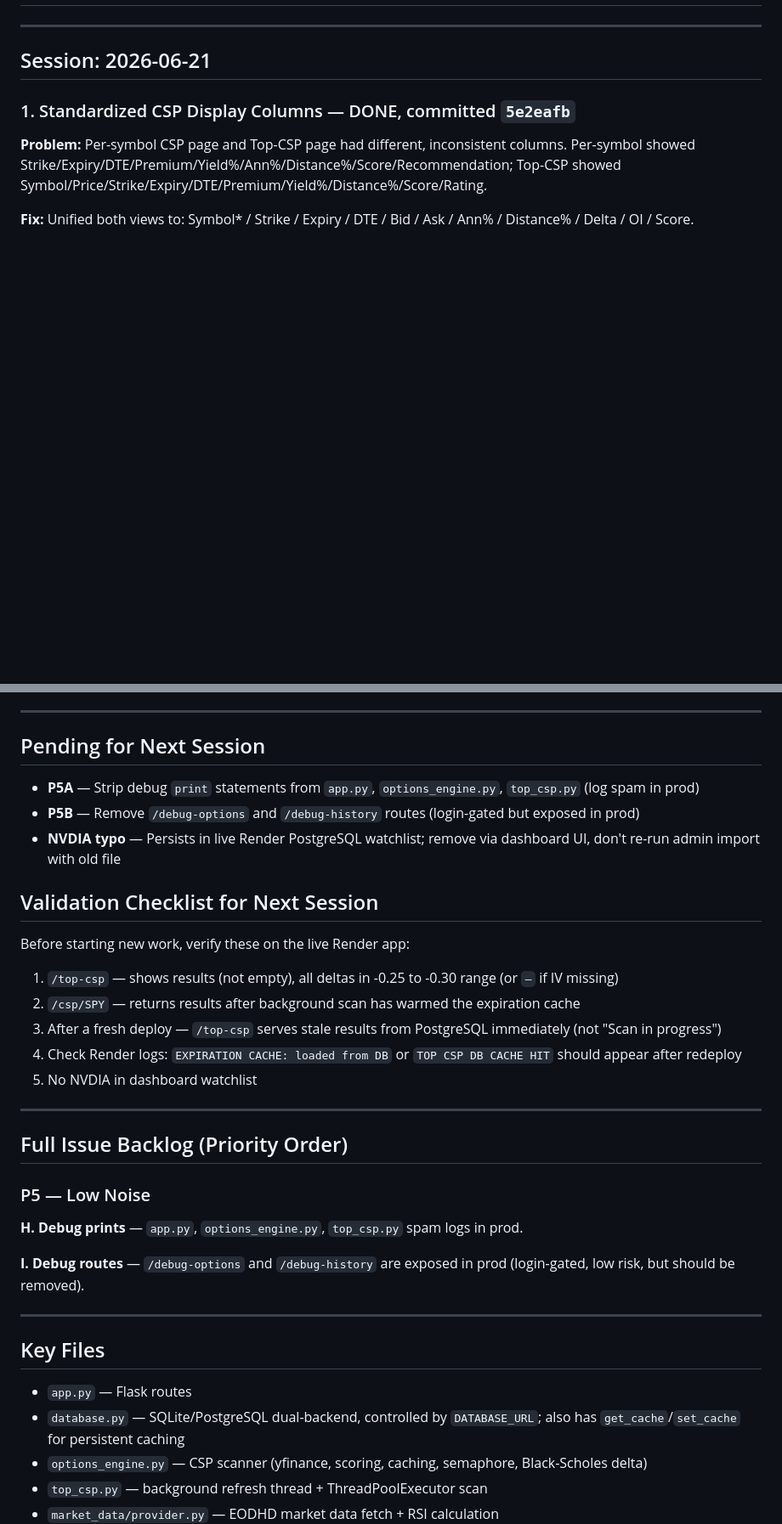
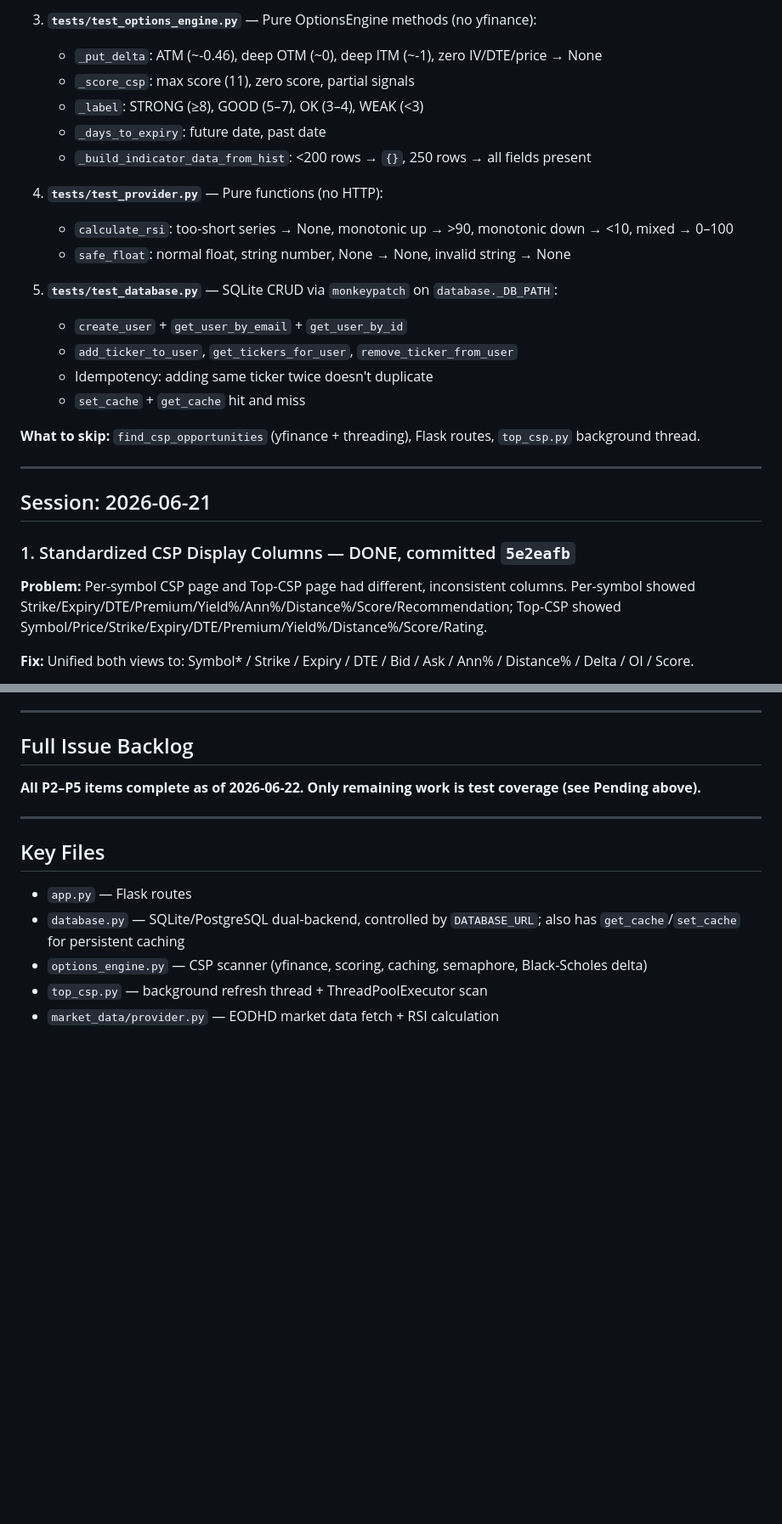
Before and after one commit to sramaswami11/TradeAdvisor, a Markdown page: CLAUDE_NOTES.md, 2 parts joined by grey strips. Shown at 85% size. Rendered like a GitHub page; blank space fills up the shorter version.

```diff
--- a/CLAUDE_NOTES.md
+++ b/CLAUDE_NOTES.md
@@ -2,3 +64,21 @@
+3. **`tests/test_options_engine.py`** — Pure OptionsEngine methods (no yfinance):
+   - `_put_delta`: ATM (~-0.46), deep OTM (~0), deep ITM (~-1), zero IV/DTE/price → None
+   - `_score_csp`: max score (11), zero score, partial signals
+   - `_label`: STRONG (≥8), GOOD (5–7), OK (3–4), WEAK (<3)
+   - `_days_to_expiry`: future date, past date
+   - `_build_indicator_data_from_hist`: <200 rows → `{}`, 250 rows → all fields present
+
+4. **`tests/test_provider.py`** — Pure functions (no HTTP):
+   - `calculate_rsi`: too-short series → None, monotonic up → >90, monotonic down → <10, mixed → 0–100
+   - `safe_float`: normal float, string number, None → None, invalid string → None
+
+5. **`tests/test_database.py`** — SQLite CRUD via `monkeypatch` on `database._DB_PATH`:
+   - `create_user` + `get_user_by_email` + `get_user_by_id`
+   - `add_ticker_to_user`, `get_tickers_for_user`, `remove_ticker_from_user`
+   - Idempotency: adding same ticker twice doesn't duplicate
+   - `set_cache` + `get_cache` hit and miss
+
+**What to skip:** `find_csp_opportunities` (yfinance + threading), Flask routes, `top_csp.py` background thread.
 
 ---
 
@@ -79,29 +159,9 @@
 
 ---
 
-## Pending for Next Session
-- **P5A** — Strip debug `print` statements from `app.py`, `options_engine.py`, `top_csp.py` (log spam in prod)
-- **P5B** — Remove `/debug-options` and `/debug-history` routes (login-gated but exposed in prod)
-- **NVDIA typo** — Persists in live Render PostgreSQL watchlist; remove via dashboard UI, don't re-run admin import with old file
+## Full Issue Backlog
 
-## Validation Checklist for Next Session
-Before starting new work, verify these on the live Render app:
-1. `/top-csp` — shows results (not empty), all deltas in -0.25 to -0.30 range (or `—` if IV missing)
-2. `/csp/SPY` — returns results after background scan has warmed the expiration cache
-3. After a fresh deploy — `/top-csp` serves stale results from PostgreSQL immediately (not "Scan in progress")
-4. Check Render logs: `EXPIRATION CACHE: loaded from DB` or `TOP CSP DB CACHE HIT` should appear after redeploy
-5. No NVDIA in dashboard watchlist
-
----
-
-## Full Issue Backlog (Priority Order)
-
-### P5 — Low Noise
-
-**H. Debug prints** — `app.py`, `options_engine.py`, `top_csp.py` spam logs in prod.
-
-**I. Debug routes** — `/debug-options` and `/debug-history` are exposed in prod
-(login-gated, low risk, but should be removed).
+**All P2–P5 items complete as of 2026-06-22. Only remaining work is test coverage (see Pending above).**
 
 ---
 
```
Also changed, not shown: other parts of CLAUDE_NOTES.md (+62 -0 lines).
